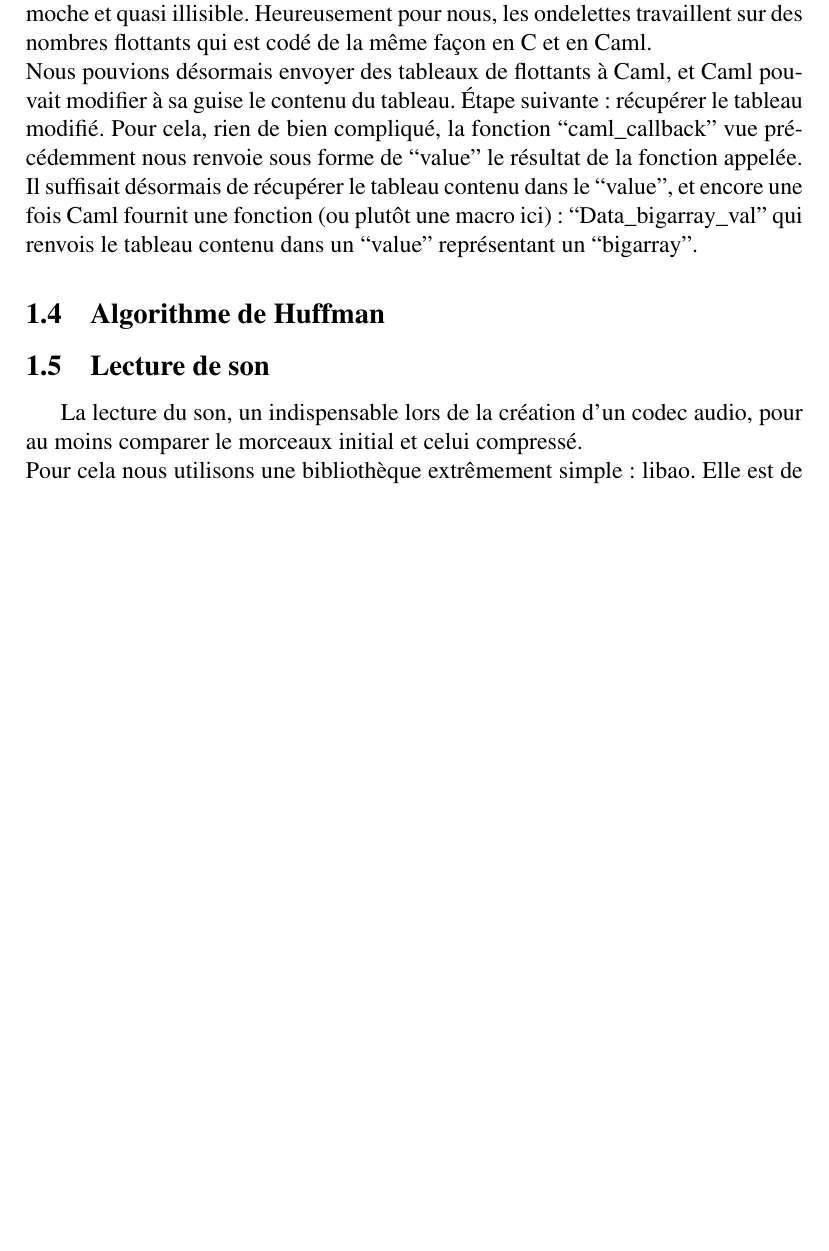
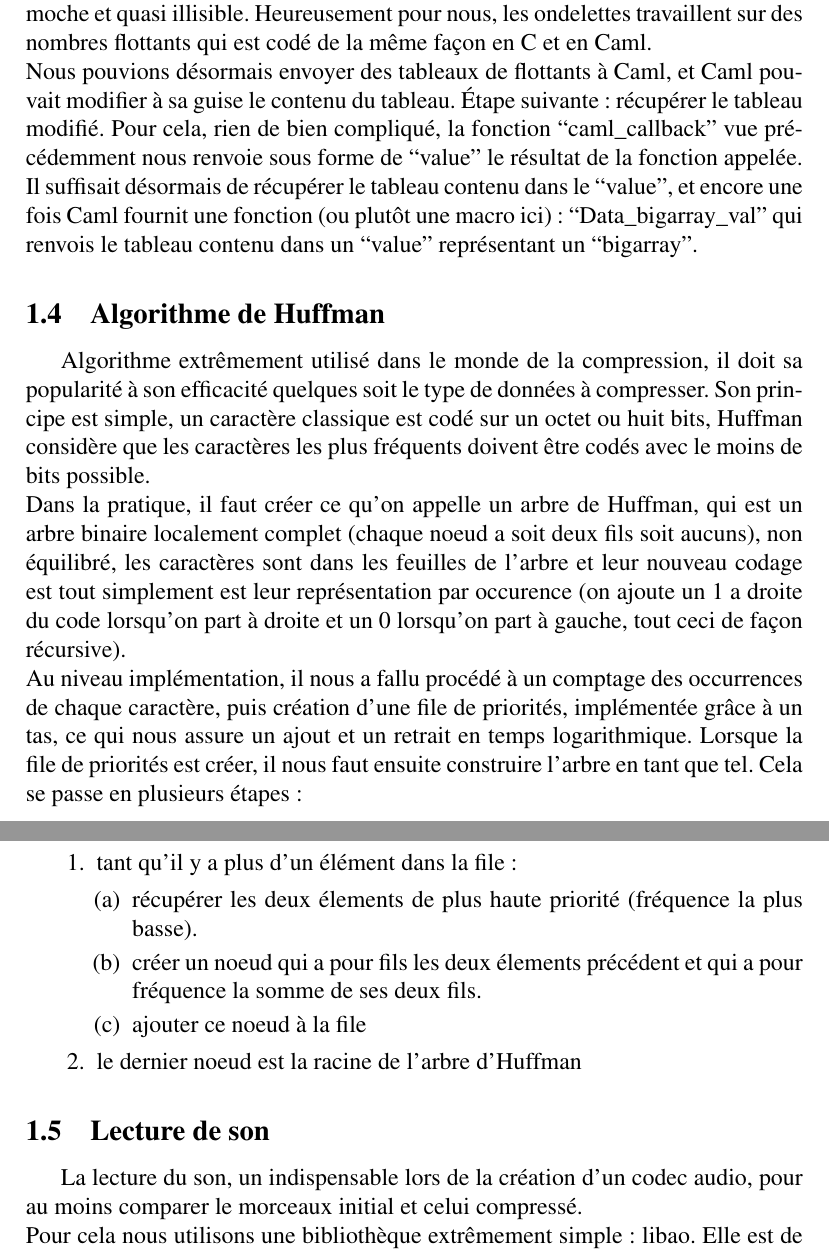
Before and after one commit to xavierd/ihy, a LaTeX document (doc/reports/soutenance1/soutenance1.tex): part of page 5 of 9 before the commit and two parts of pages 5 and 6 of 10 after it, the two joined at a grey line, cut so that both start at the same text, the shorter picture padded with empty space. Compiled offline with pdfLaTeX.

Commit message:
du rapport encore et toujours

```diff
--- a/doc/reports/soutenance1/soutenance1.tex
+++ b/doc/reports/soutenance1/soutenance1.tex
@@ -124,6 +124,35 @@ qui  renvois  le  tableau  contenu  dans  un  ``value''  représentant un
 ``bigarray''.
 
 	\subsection{Algorithme de Huffman}
+Algorithme extrêmement utilisé dans le monde de la compression,  il doit
+sa popularité à  son  efficacité  quelques  soit  le  type  de données à
+compresser.  Son principe  est simple,  un caractère  classique est codé
+sur un octet ou huit bits, Huffman considère que les caractères les plus
+fréquents doivent être codés avec le moins de bits possible.\\
+Dans la pratique, il faut créer ce qu'on appelle un arbre de Huffman,
+qui est un arbre binaire localement complet (chaque noeud a soit deux
+fils soit aucuns), non équilibré, les caractères sont dans les feuilles
+de l'arbre et leur nouveau codage est tout simplement est leur
+représentation par occurence (on ajoute un 1 a droite du code lorsqu'on
+part à droite et un 0 lorsqu'on part à gauche, tout ceci de façon
+récursive).\\
+Au niveau implémentation, il nous a fallu procédé à un comptage des
+occurrences de chaque caractère, puis création d'une file de priorités,
+implémentée grâce à un tas, ce qui nous assure un ajout et un retrait en
+temps logarithmique. Lorsque la file de priorités est créer, il nous
+faut ensuite construire l'arbre en tant que tel. Cela se passe en
+plusieurs étapes :
+\begin{enumerate}
+\item tant qu'il y a plus d'un élément dans la file :
+\begin{enumerate}
+\item récupérer les deux élements de plus haute priorité (fréquence la
+plus basse).
+\item créer un noeud qui a pour fils les deux élements précédent et qui
+a pour fréquence la somme de ses deux fils.
+\item ajouter ce noeud à la file
+\end{enumerate}
+\item le dernier noeud est la racine de l'arbre d'Huffman
+\end{enumerate}
 
 	\subsection{Lecture de son}
 La lecture du son, un indispensable lors de la création d'un codec
```
